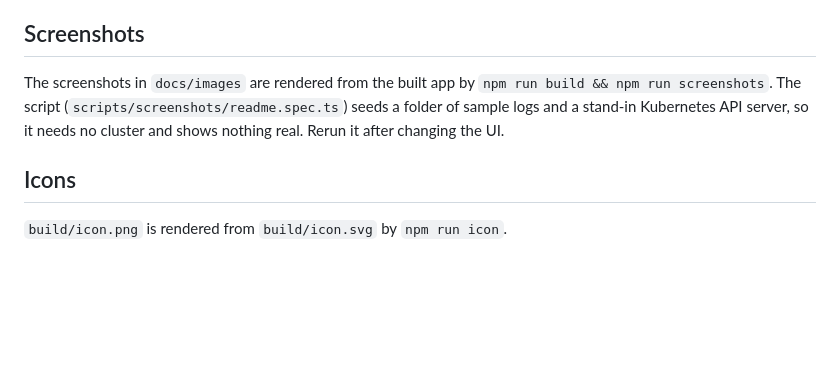
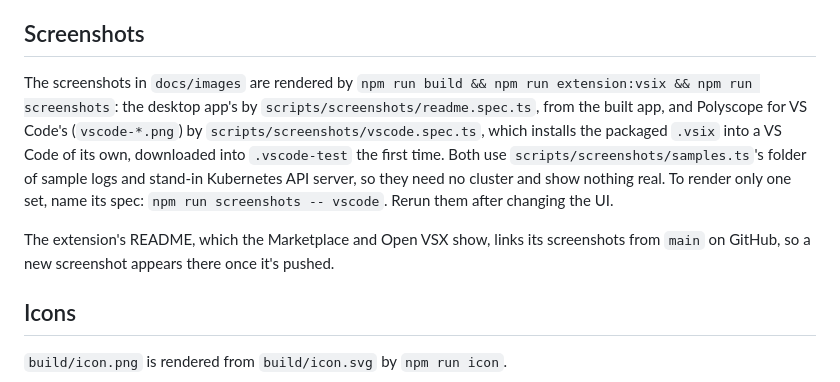
Before and after one commit to ducttapeworksorg/polyscope, a Markdown page: docs/development.md, the part around the change. GitHub-like rendering; blank space fills up the shorter version.

```diff
--- a/docs/development.md
+++ b/docs/development.md
@@ -65,7 +65,9 @@ Some tests run against real backends, and are skipped unless they're configured:
 
 ## Screenshots
 
-The screenshots in `docs/images` are rendered from the built app by `npm run build && npm run screenshots`. The script (`scripts/screenshots/readme.spec.ts`) seeds a folder of sample logs and a stand-in Kubernetes API server, so it needs no cluster and shows nothing real. Rerun it after changing the UI.
+The screenshots in `docs/images` are rendered by `npm run build && npm run extension:vsix && npm run screenshots`: the desktop app's by `scripts/screenshots/readme.spec.ts`, from the built app, and Polyscope for VS Code's (`vscode-*.png`) by `scripts/screenshots/vscode.spec.ts`, which installs the packaged `.vsix` into a VS Code of its own, downloaded into `.vscode-test` the first time. Both use `scripts/screenshots/samples.ts`'s folder of sample logs and stand-in Kubernetes API server, so they need no cluster and show nothing real. To render only one set, name its spec: `npm run screenshots -- vscode`. Rerun them after changing the UI.
+
+The extension's README, which the Marketplace and Open VSX show, links its screenshots from `main` on GitHub, so a new screenshot appears there once it's pushed.
 
 ## Icons
 
```
Also changed, not shown: docs/installing.md (+29 -0 lines), extension/README.md (+11 -1 lines), docs/images/vscode-add-source.png (added), docs/images/vscode-kubernetes-logs.png (added), docs/images/vscode-large-file.png (added), docs/images/vscode-local-files.png (added), docs/images/vscode-settings.png (added), 4 other files.
